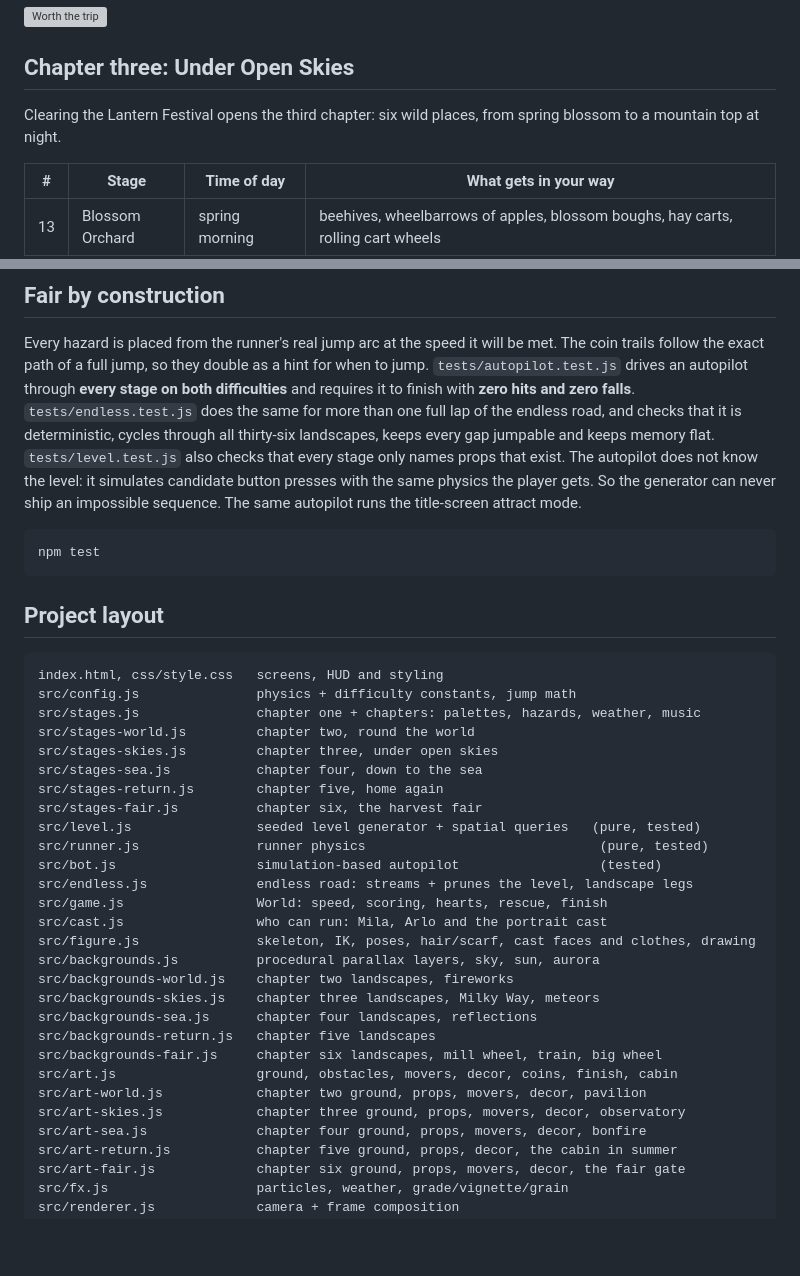
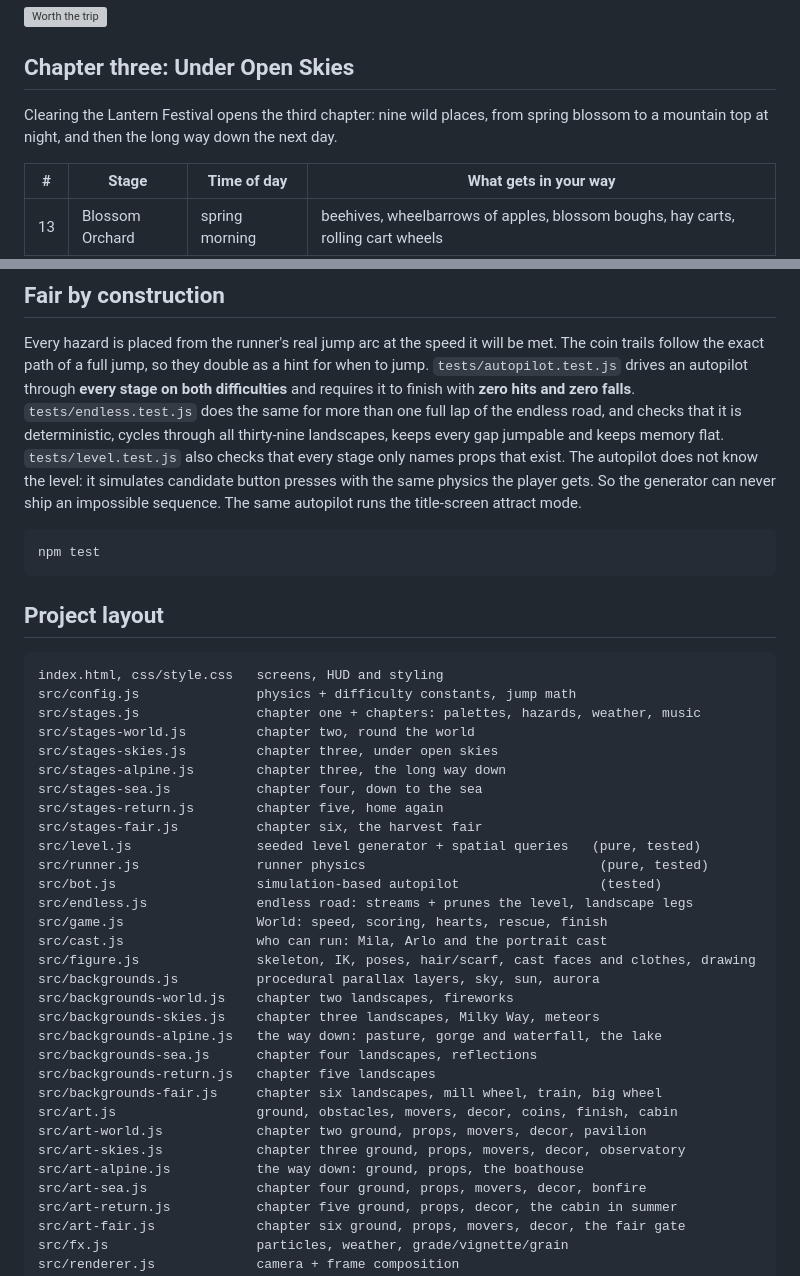
Before and after one commit to tanilancc/stickgirlrun, a Markdown page: README.md, 2 parts joined by grey strips. Drawn GitHub-style; blank space fills up the shorter version; grey boxes are pictures that could not be loaded.

```diff
--- a/README.md
+++ b/README.md
@@ -74,8 +74,8 @@ The trip ends by the river with fireworks, at a spot somebody saved:
 
 ## Chapter three: Under Open Skies
 
-Clearing the Lantern Festival opens the third chapter: six wild places, from spring blossom to a
-mountain top at night.
+Clearing the Lantern Festival opens the third chapter: nine wild places, from spring blossom to a
+mountain top at night, and then the long way down the next day.
 
 | # | Stage | Time of day | What gets in your way |
 |---|-------|-------------|-----------------------|
@@ -267,7 +278,7 @@ trails follow the exact path of a full jump, so they double as a hint for when t
 `tests/autopilot.test.js` drives an autopilot through **every stage on both difficulties** and
 requires it to finish with **zero hits and zero falls**. `tests/endless.test.js` does the same for
 more than one full lap of the endless road, and checks that it is deterministic, cycles through
-all thirty-six landscapes, keeps every gap jumpable and keeps memory flat. `tests/level.test.js`
+all thirty-nine landscapes, keeps every gap jumpable and keeps memory flat. `tests/level.test.js`
 also checks that every stage only names props that exist. The autopilot does not know the level:
 it simulates candidate button presses with the same physics the player gets. So the generator can
 never ship an impossible sequence. The same autopilot runs the title-screen attract mode.
@@ -284,6 +295,7 @@ src/config.js               physics + difficulty constants, jump math
 src/stages.js               chapter one + chapters: palettes, hazards, weather, music
 src/stages-world.js         chapter two, round the world
 src/stages-skies.js         chapter three, under open skies
+src/stages-alpine.js        chapter three, the long way down
 src/stages-sea.js           chapter four, down to the sea
 src/stages-return.js        chapter five, home again
 src/stages-fair.js          chapter six, the harvest fair
@@ -297,12 +309,14 @@ src/figure.js               skeleton, IK, poses, hair/scarf, cast faces and clot
 src/backgrounds.js          procedural parallax layers, sky, sun, aurora
 src/backgrounds-world.js    chapter two landscapes, fireworks
 src/backgrounds-skies.js    chapter three landscapes, Milky Way, meteors
+src/backgrounds-alpine.js   the way down: pasture, gorge and waterfall, the lake
 src/backgrounds-sea.js      chapter four landscapes, reflections
 src/backgrounds-return.js   chapter five landscapes
 src/backgrounds-fair.js     chapter six landscapes, mill wheel, train, big wheel
 src/art.js                  ground, obstacles, movers, decor, coins, finish, cabin
 src/art-world.js            chapter two ground, props, movers, decor, pavilion
 src/art-skies.js            chapter three ground, props, movers, decor, observatory
+src/art-alpine.js           the way down: ground, props, the boathouse
 src/art-sea.js              chapter four ground, props, movers, decor, bonfire
 src/art-return.js           chapter five ground, props, decor, the cabin in summer
 src/art-fair.js             chapter six ground, props, movers, decor, the fair gate
```
Also changed, not shown: other parts of README.md (+34 -23 lines), docs/screenshots/cliff-path.jpg (added), docs/screenshots/cowbell-pasture.jpg (added), docs/screenshots/the-long-way-down.jpg (added), docs/screenshots/turquoise-lake.jpg (added), 14 other files.
